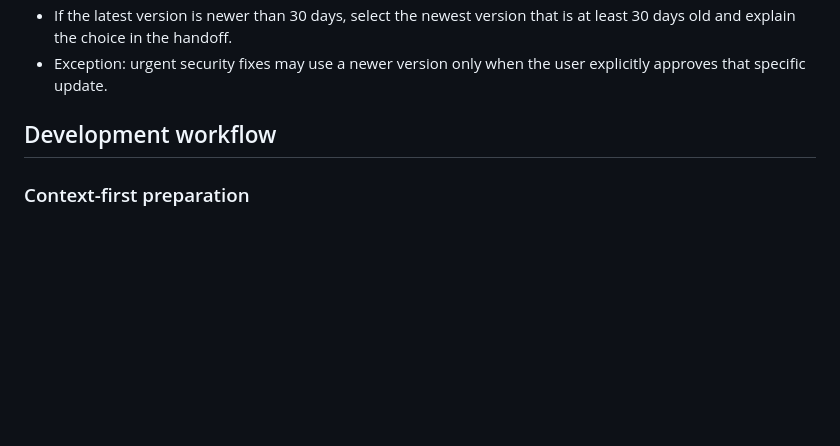
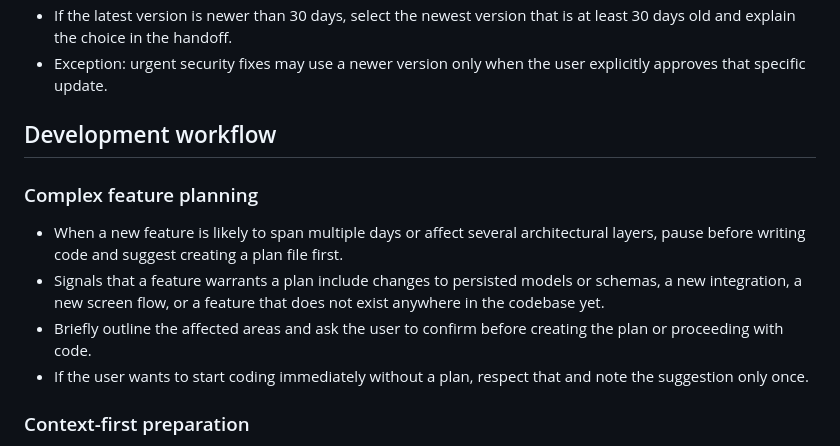
Before and after one commit to tomaschyly/JsTrions, a Markdown page: AGENTS.md, the part around one of its changes. GitHub-like rendering; blank space fills up the shorter version.

```diff
--- a/AGENTS.md
+++ b/AGENTS.md
@@ -134,6 +134,13 @@ These instructions apply to the whole repository unless a deeper `AGENTS.md` ove
 
 ## Development workflow
 
+### Complex feature planning
+
+- When a new feature is likely to span multiple days or affect several architectural layers, pause before writing code and suggest creating a plan file first.
+- Signals that a feature warrants a plan include changes to persisted models or schemas, a new integration, a new screen flow, or a feature that does not exist anywhere in the codebase yet.
+- Briefly outline the affected areas and ask the user to confirm before creating the plan or proceeding with code.
+- If the user wants to start coding immediately without a plan, respect that and note the suggestion only once.
+
 ### Context-first preparation
 
 - Before proposing a plan or starting code changes, review related files in the same domain/context to identify established patterns and structure.
```
Also changed, not shown: other parts of AGENTS.md (+31 -3 lines).
